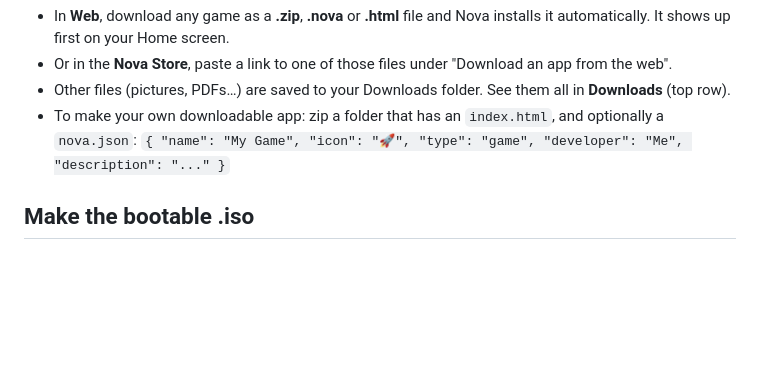
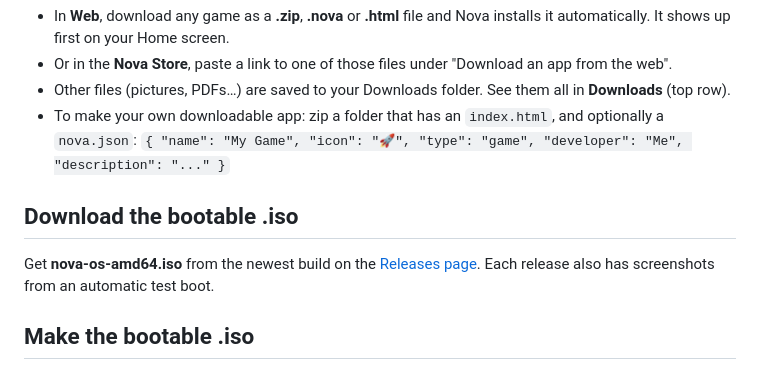
Before and after one commit to darkwing992/nova-os, a Markdown page: README.md, the part around the change. Drawn GitHub-style; blank space fills up the shorter version.

Commit message:
README: link to ISO downloads
Co-Authored-By: Claude Opus 5.5 <noreply@anthropic.com>

```diff
--- a/README.md
+++ b/README.md
@@ -36,6 +36,9 @@ In the Store: Memory Match, Paddle Duel, Paint, Calculator, Synth Pad, YouTube (
 - To make your own downloadable app: zip a folder that has an `index.html`, and optionally a `nova.json`:
   `{ "name": "My Game", "icon": "🚀", "type": "game", "developer": "Me", "description": "..." }`
 
+## Download the bootable .iso
+Get **nova-os-amd64.iso** from the newest build on the [Releases page](https://github.com/darkwing992/nova-os/releases). Each release also has screenshots from an automatic test boot.
+
 ## Make the bootable .iso
 The ISO boots straight into Nova from a USB stick, and its boot menu has **Install** to put Nova permanently on the computer.
 
```
